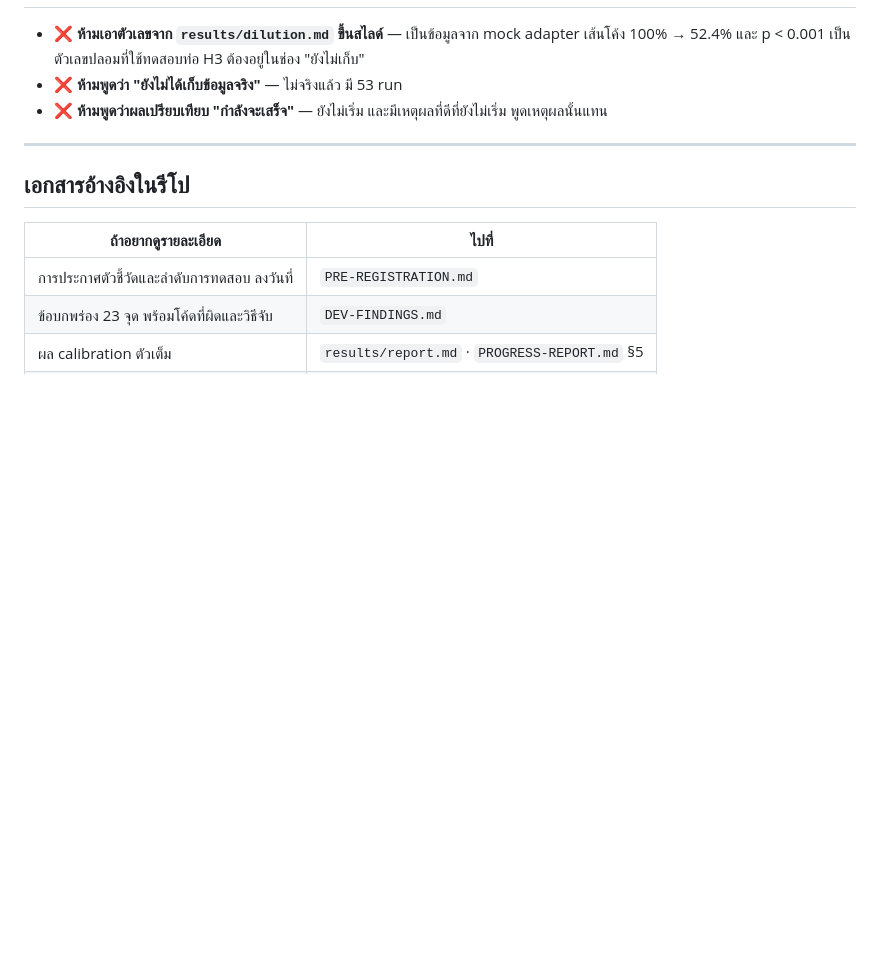
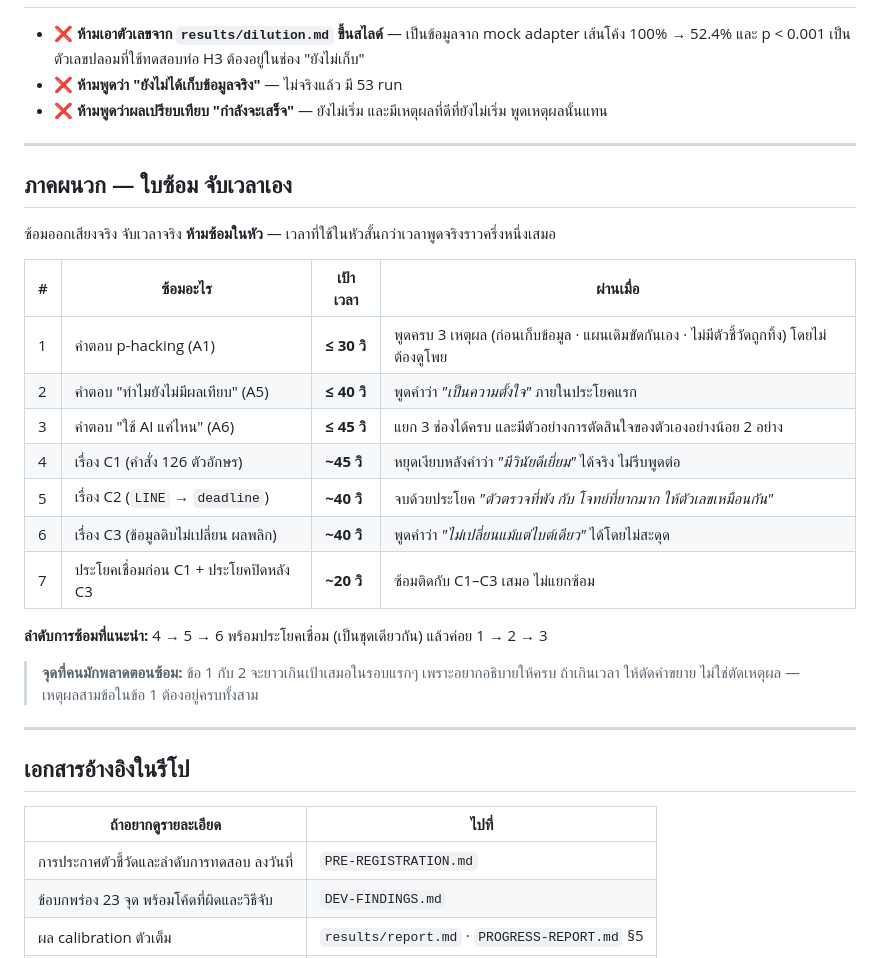
Before and after one commit to Teerapab149/skillbench, a Markdown page: CONCEPTS.md, the part around the change. Drawn GitHub-style; blank space fills up the shorter version.

Commit message:
Add a timed rehearsal checklist to CONCEPTS.md
Seven items with target times and a pass criterion each, so rehearsal has a
stopping condition instead of running until it feels fine. The two answers
that reliably overrun — p-hacking and "why no comparison yet" — carry an
explicit instruction to cut qualifiers rather than reasons.

Co-Authored-By: Claude Opus 5 <noreply@anthropic.com>

```diff
--- a/CONCEPTS.md
+++ b/CONCEPTS.md
@@ -460,6 +460,27 @@
 
 ---
 
+## ภาคผนวก — ใบซ้อม จับเวลาเอง
+
+ซ้อมออกเสียงจริง จับเวลาจริง **ห้ามซ้อมในหัว** — เวลาที่ใช้ในหัวสั้นกว่าเวลาพูดจริงราวครึ่งหนึ่งเสมอ
+
+| # | ซ้อมอะไร | เป้าเวลา | ผ่านเมื่อ |
+|---|---|---|---|
+| 1 | คำตอบ p-hacking (A1) | **≤ 30 วิ** | พูดครบ 3 เหตุผล (ก่อนเก็บข้อมูล · แผนเดิมขัดกันเอง · ไม่มีตัวชี้วัดถูกทิ้ง) โดยไม่ต้องดูโพย |
+| 2 | คำตอบ "ทำไมยังไม่มีผลเทียบ" (A5) | **≤ 40 วิ** | พูดคำว่า *"เป็นความตั้งใจ"* ภายในประโยคแรก |
+| 3 | คำตอบ "ใช้ AI แค่ไหน" (A6) | **≤ 45 วิ** | แยก 3 ช่องได้ครบ และมีตัวอย่างการตัดสินใจของตัวเองอย่างน้อย 2 อย่าง |
+| 4 | เรื่อง C1 (คำสั่ง 126 ตัวอักษร) | **~45 วิ** | หยุดเงียบหลังคำว่า *"มีวินัยดีเยี่ยม"* ได้จริง ไม่รีบพูดต่อ |
+| 5 | เรื่อง C2 (`LINE` → `deadline`) | **~40 วิ** | จบด้วยประโยค *"ตัวตรวจที่พัง กับ โจทย์ที่ยากมาก ให้ตัวเลขเหมือนกัน"* |
+| 6 | เรื่อง C3 (ข้อมูลดิบไม่เปลี่ยน ผลพลิก) | **~40 วิ** | พูดคำว่า *"ไม่เปลี่ยนแม้แต่ไบต์เดียว"* ได้โดยไม่สะดุด |
+| 7 | ประโยคเชื่อมก่อน C1 + ประโยคปิดหลัง C3 | **~20 วิ** | ซ้อมติดกับ C1–C3 เสมอ ไม่แยกซ้อม |
+
+**ลำดับการซ้อมที่แนะนำ:** 4 → 5 → 6 พร้อมประโยคเชื่อม (เป็นชุดเดียวกัน) แล้วค่อย 1 → 2 → 3
+
+> **จุดที่คนมักพลาดตอนซ้อม:** ข้อ 1 กับ 2 จะยาวเกินเป้าเสมอในรอบแรกๆ เพราะอยากอธิบายให้ครบ
+> ถ้าเกินเวลา ให้ตัดคำขยาย ไม่ใช่ตัดเหตุผล — เหตุผลสามข้อในข้อ 1 ต้องอยู่ครบทั้งสาม
+
+---
+
 ## เอกสารอ้างอิงในรีโป
 
 | ถ้าอยากดูรายละเอียด | ไปที่ |
```
